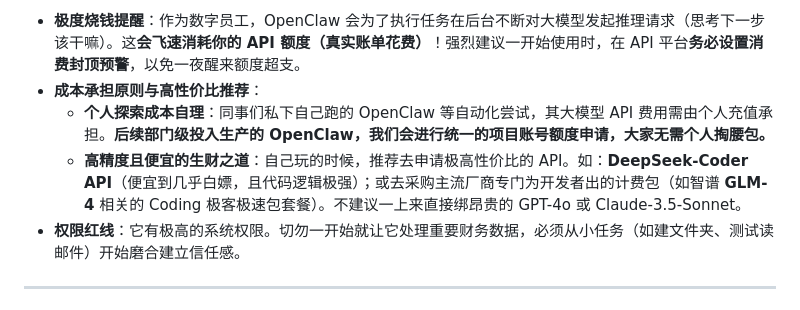
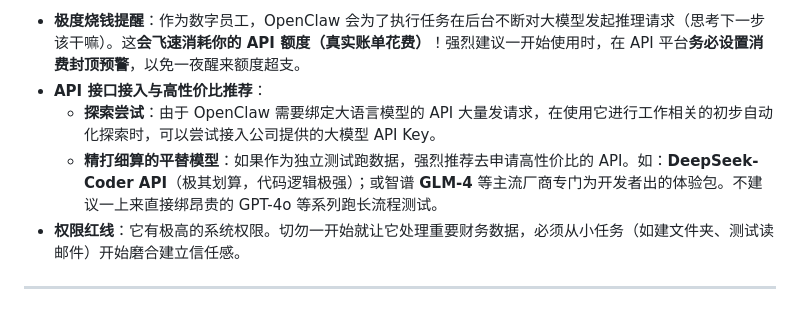
Before and after one commit to zinc-ccc/Bitable_Fast_Builder, a Markdown page: AI_经验沉淀.md, the part around the change. Rendered like a GitHub page.

Commit message:
docs: update API cost guidelines to remove explicit out-of-pocket rules

```diff
--- a/AI_经验沉淀.md
+++ b/AI_经验沉淀.md
@@ -135,9 +135,9 @@
 
 ⚠️ **【特别预警：Token 消耗、成本管理与权限控制】**
 - **极度烧钱提醒**：作为数字员工，OpenClaw 会为了执行任务在后台不断对大模型发起推理请求（思考下一步该干嘛）。这**会飞速消耗你的 API 额度（真实账单花费）**！强烈建议一开始使用时，在 API 平台**务必设置消费封顶预警**，以免一夜醒来额度超支。
-- **成本承担原则与高性价比推荐**：
-  - **个人探索成本自理**：同事们私下自己跑的 OpenClaw 等自动化尝试，其大模型 API 费用需由个人充值承担。**后续部门级投入生产的 OpenClaw，我们会进行统一的项目账号额度申请，大家无需个人掏腰包。**
-  - **高精度且便宜的生财之道**：自己玩的时候，推荐去申请极高性价比的 API。如：**DeepSeek-Coder API**（便宜到几乎白嫖，且代码逻辑极强）；或去采购主流厂商专门为开发者出的计费包（如智谱 **GLM-4** 相关的 Coding 极客极速包套餐）。不建议一上来直接绑昂贵的 GPT-4o 或 Claude-3.5-Sonnet。
+- **API 接口接入与高性价比推荐**：
+  - **探索尝试**：由于 OpenClaw 需要绑定大语言模型的 API 大量发请求，在使用它进行工作相关的初步自动化探索时，可以尝试接入公司提供的大模型 API Key。
+  - **精打细算的平替模型**：如果作为独立测试跑数据，强烈推荐去申请高性价比的 API。如：**DeepSeek-Coder API**（极其划算，代码逻辑极强）；或智谱 **GLM-4** 等主流厂商专门为开发者出的体验包。不建议一上来直接绑昂贵的 GPT-4o 等系列跑长流程测试。
 - **权限红线**：它有极高的系统权限。切勿一开始就让它处理重要财务数据，必须从小任务（如建文件夹、测试读邮件）开始磨合建立信任感。
 
 ---
```
